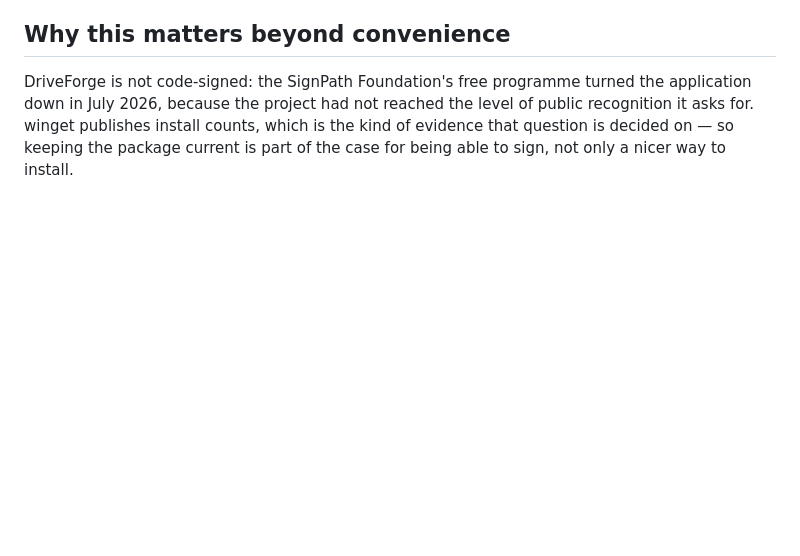
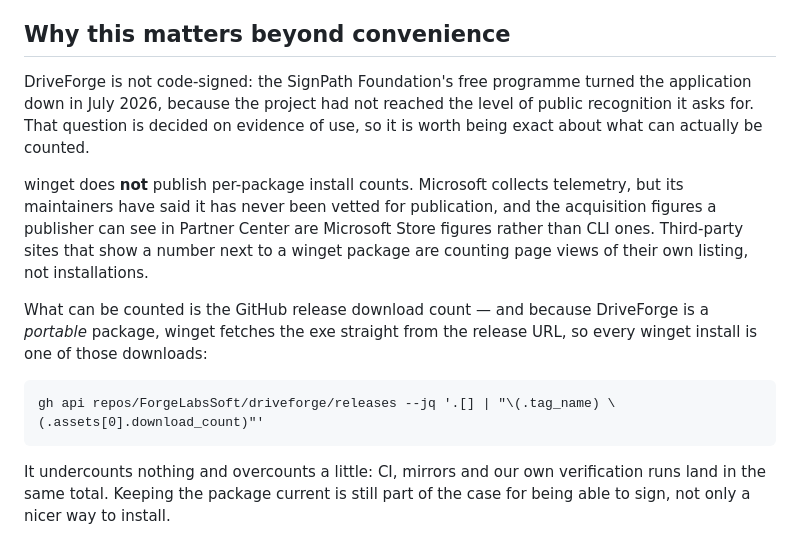
Before and after one commit to ForgeLabsSoft/driveforge, a Markdown page: packaging/winget/README.md, the part around the change. GitHub-like rendering; blank space fills up the shorter version.

Commit message:
Correct the packaging note: winget does not publish install counts
I wrote that winget publishes install counts, and used it as the reason keeping the
package current helps the code-signing case. It does not. Microsoft's maintainers have
said the telemetry exists but has never been vetted for privacy or legal release, the
acquisition figures a publisher can see in Partner Center are Microsoft Store figures
rather than CLI ones, and the numbers third-party winget sites display are page views of
their own listing.

The argument survives, but it has to rest on something real. Because DriveForge is a
portable package, winget fetches the exe straight from the GitHub release URL, so every
winget install lands in the release download count - which is public and queryable. The
note now says that, gives the query, and admits what it overcounts: CI, mirrors and our
own verification runs sit in the same total.

````diff
--- a/packaging/winget/README.md
+++ b/packaging/winget/README.md
@@ -68,6 +68,21 @@ installs the package on a clean virtual machine before a human reviews it.
 ## Why this matters beyond convenience
 
 DriveForge is not code-signed: the SignPath Foundation's free programme turned the application down in July
-2026, because the project had not reached the level of public recognition it asks for. winget publishes install
-counts, which is the kind of evidence that question is decided on — so keeping the package current is part of
-the case for being able to sign, not only a nicer way to install.
+2026, because the project had not reached the level of public recognition it asks for. That question is decided
+on evidence of use, so it is worth being exact about what can actually be counted.
+
+winget does **not** publish per-package install counts. Microsoft collects telemetry, but its maintainers have
+said it has never been vetted for publication, and the acquisition figures a publisher can see in Partner Center
+are Microsoft Store figures rather than CLI ones. Third-party sites that show a number next to a winget package
+are counting page views of their own listing, not installations.
+
+What can be counted is the GitHub release download count — and because DriveForge is a *portable* package,
+winget fetches the exe straight from the release URL, so every winget install is one of those downloads:
+
+```
+gh api repos/ForgeLabsSoft/driveforge/releases --jq '.[] | "\(.tag_name) \(.assets[0].download_count)"'
+```
+
+It undercounts nothing and overcounts a little: CI, mirrors and our own verification runs land in the same
+total. Keeping the package current is still part of the case for being able to sign, not only a nicer way to
+install.
````
